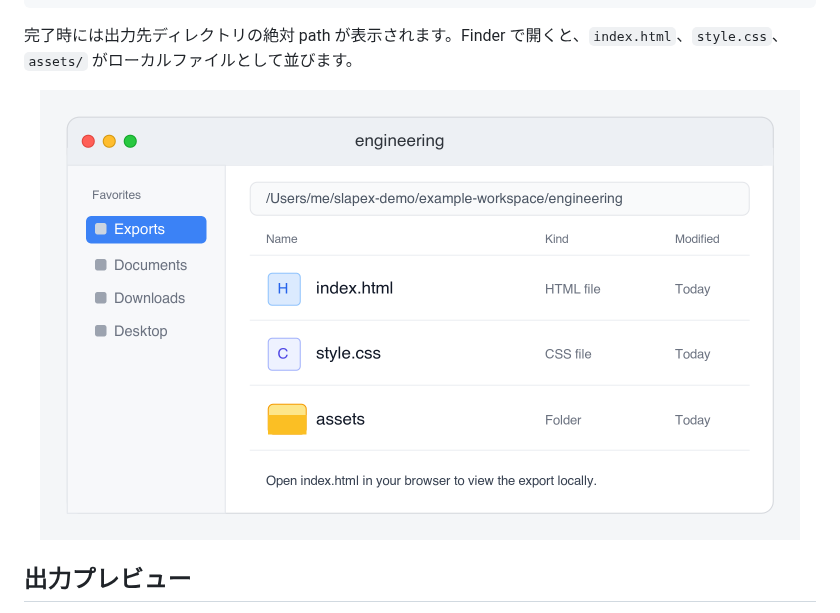
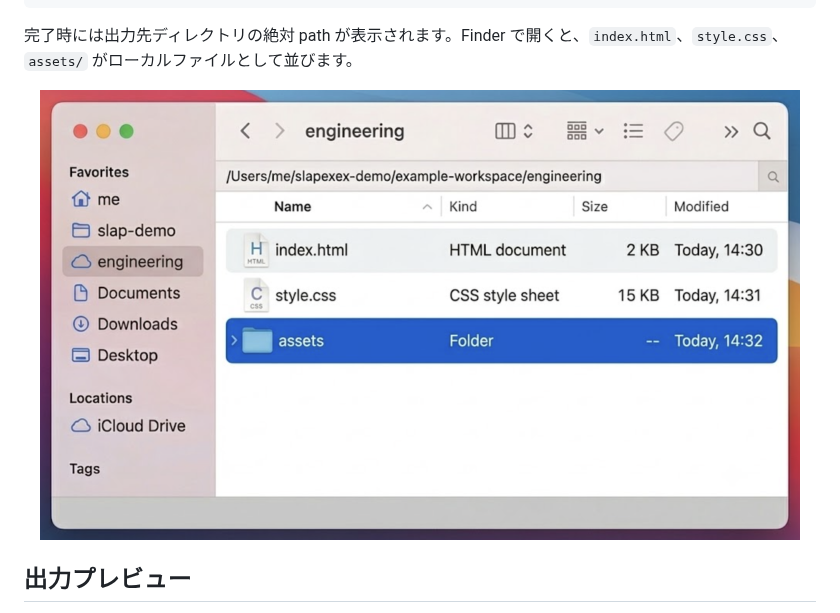
Before and after one commit to kiyohara/slapex, a Markdown page: README.md, the part around the change. GitHub-like rendering; pictures changed too: assets/screenshots/output-dir-finder-ja.png (deleted), assets/screenshots/output-dir-finder.png (added).

```diff
--- a/README.md
+++ b/README.md
@@ -22,7 +22,7 @@ slapex --demo --output ./slapex-demo
 
 完了時には出力先ディレクトリの絶対 path が表示されます。Finder で開くと、`index.html`、`style.css`、`assets/` がローカルファイルとして並びます。
 
-<p align="center"><img src="assets/screenshots/output-dir-finder-ja.png" width="760" alt="Finder で slapex の出力ディレクトリを開いた例"></p>
+<p align="center"><img src="assets/screenshots/output-dir-finder.png" width="760" alt="Finder で slapex の出力ディレクトリを開いた例"></p>
 
 ## 出力プレビュー
 
```
Also changed, not shown: assets/README.md (+1 -1 lines).
